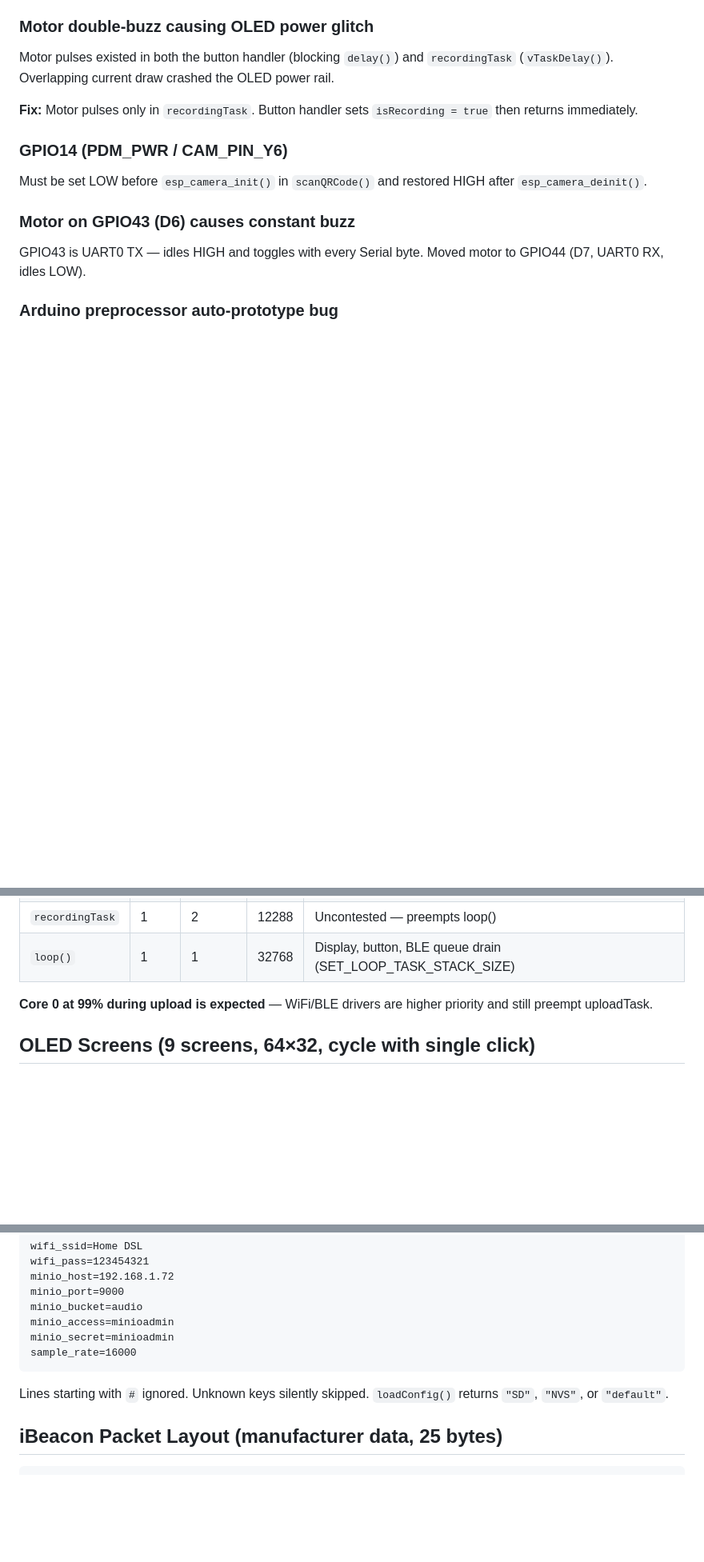
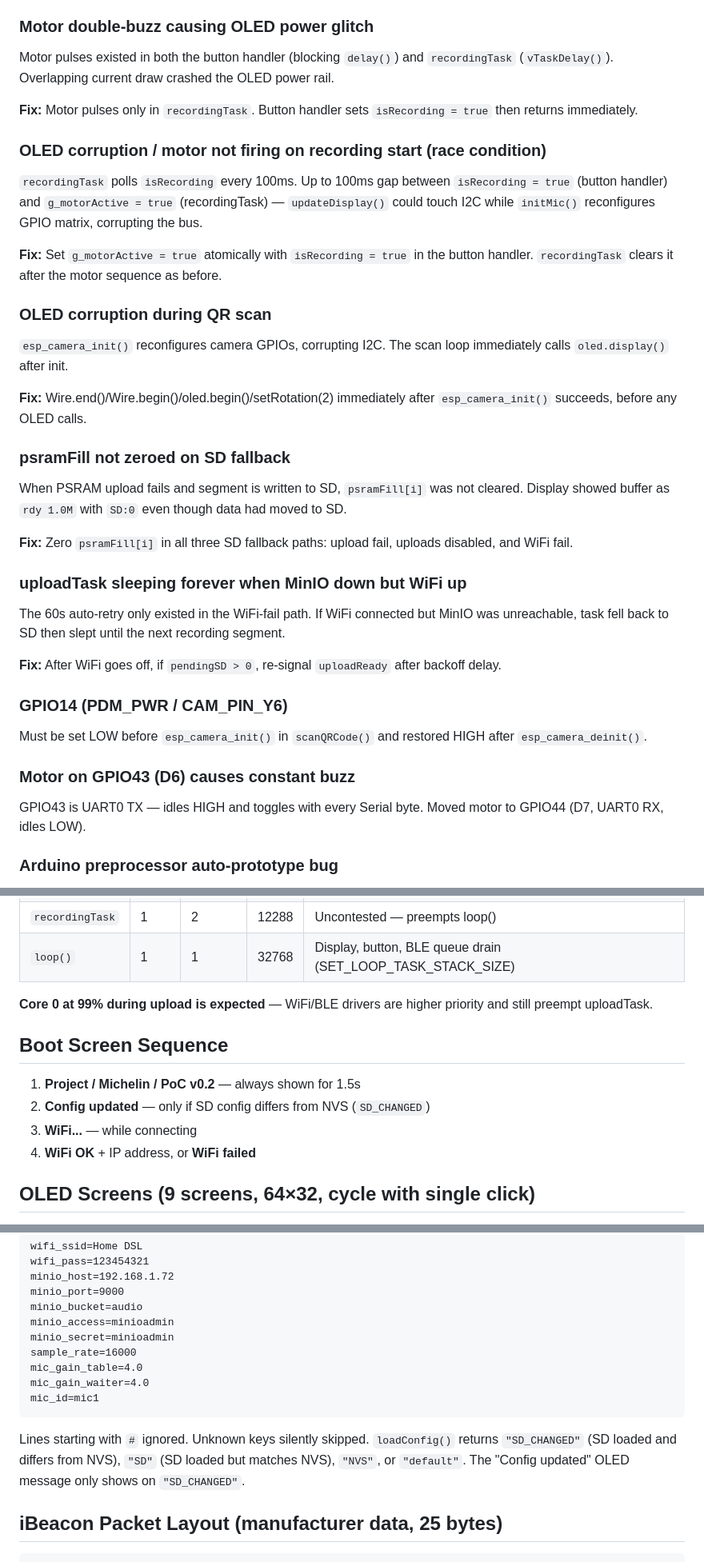
Before and after one commit to gustavdup/smart-mic, a Markdown page: CLAUDE.md, 3 parts joined by grey strips. Shown at 80% size. GitHub-like rendering; blank space fills up the shorter version.

Commit message:
Update CLAUDE.md with recent session changes
- mic_gain_table/mic_gain_waiter/mic_id config keys
- Filename format with mic_id prefix
- loadConfig() SD_CHANGED return value
- Boot screen sequence
- WiFi retry backoff (5s/30s)
- Bug fixes: g_motorActive race, psramFill SD fallback, QR scan I2C, uploadTask sleep

Co-Authored-By: Claude Sonnet 4.6 <noreply@anthropic.com>

````diff
--- a/CLAUDE.md
+++ b/CLAUDE.md
@@ -110,6 +110,26 @@ Built-in PDM mic replaced with external Adafruit ICS-43434 stereo pair. Uses `dr
 Motor pulses existed in both the button handler (blocking `delay()`) and `recordingTask` (`vTaskDelay()`). Overlapping current draw crashed the OLED power rail.
 
 **Fix:** Motor pulses only in `recordingTask`. Button handler sets `isRecording = true` then returns immediately.
+
+### OLED corruption / motor not firing on recording start (race condition)
+`recordingTask` polls `isRecording` every 100ms. Up to 100ms gap between `isRecording = true` (button handler) and `g_motorActive = true` (recordingTask) — `updateDisplay()` could touch I2C while `initMic()` reconfigures GPIO matrix, corrupting the bus.
+
+**Fix:** Set `g_motorActive = true` atomically with `isRecording = true` in the button handler. `recordingTask` clears it after the motor sequence as before.
+
+### OLED corruption during QR scan
+`esp_camera_init()` reconfigures camera GPIOs, corrupting I2C. The scan loop immediately calls `oled.display()` after init.
+
+**Fix:** Wire.end()/Wire.begin()/oled.begin()/setRotation(2) immediately after `esp_camera_init()` succeeds, before any OLED calls.
+
+### psramFill not zeroed on SD fallback
+When PSRAM upload fails and segment is written to SD, `psramFill[i]` was not cleared. Display showed buffer as `rdy 1.0M` with `SD:0` even though data had moved to SD.
+
+**Fix:** Zero `psramFill[i]` in all three SD fallback paths: upload fail, uploads disabled, and WiFi fail.
+
+### uploadTask sleeping forever when MinIO down but WiFi up
+The 60s auto-retry only existed in the WiFi-fail path. If WiFi connected but MinIO was unreachable, task fell back to SD then slept until the next recording segment.
+
+**Fix:** After WiFi goes off, if `pendingSD > 0`, re-signal `uploadReady` after backoff delay.
 
 ### GPIO14 (PDM_PWR / CAM_PIN_Y6)
 Must be set LOW before `esp_camera_init()` in `scanQRCode()` and restored HIGH after `esp_camera_deinit()`.
@@ -180,6 +200,12 @@ Calling `tcp.setNoDelay(true)` before `tcp.connect()` has no effect.
 
 **Core 0 at 99% during upload is expected** — WiFi/BLE drivers are higher priority and still preempt uploadTask.
 
+## Boot Screen Sequence
+1. **Project / Michelin / PoC v0.2** — always shown for 1.5s
+2. **Config updated** — only if SD config differs from NVS (`SD_CHANGED`)
+3. **WiFi...** — while connecting
+4. **WiFi OK** + IP address, or **WiFi failed**
+
 ## OLED Screens (9 screens, 64×32, cycle with single click)
 
 All screens rendered on the 64×32 Adafruit SSD1306 (`oled.setRotation(2)` for 180° enclosure mount). 10 chars wide, 4 lines at y=1/9/17/25.
@@ -230,9 +257,12 @@ minio_bucket=audio
 minio_access=minioadmin
 minio_secret=minioadmin
 sample_rate=16000
+mic_gain_table=4.0
+mic_gain_waiter=4.0
+mic_id=mic1
 ```
 
-Lines starting with `#` ignored. Unknown keys silently skipped. `loadConfig()` returns `"SD"`, `"NVS"`, or `"default"`.
+Lines starting with `#` ignored. Unknown keys silently skipped. `loadConfig()` returns `"SD_CHANGED"` (SD loaded and differs from NVS), `"SD"` (SD loaded but matches NVS), `"NVS"`, or `"default"`. The "Config updated" OLED message only shows on `"SD_CHANGED"`.
 
 ## iBeacon Packet Layout (manufacturer data, 25 bytes)
 ```
````
Also changed, not shown: other parts of CLAUDE.md (+4 -3 lines).
